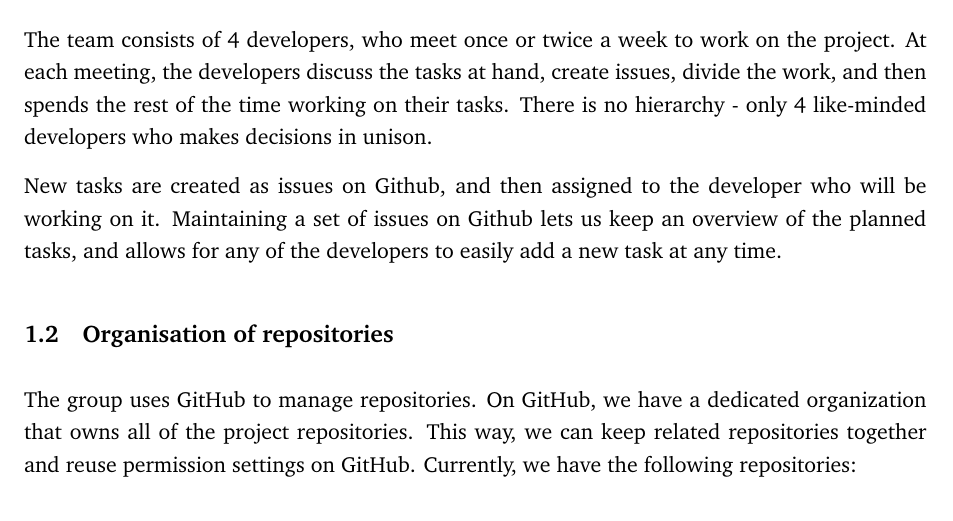
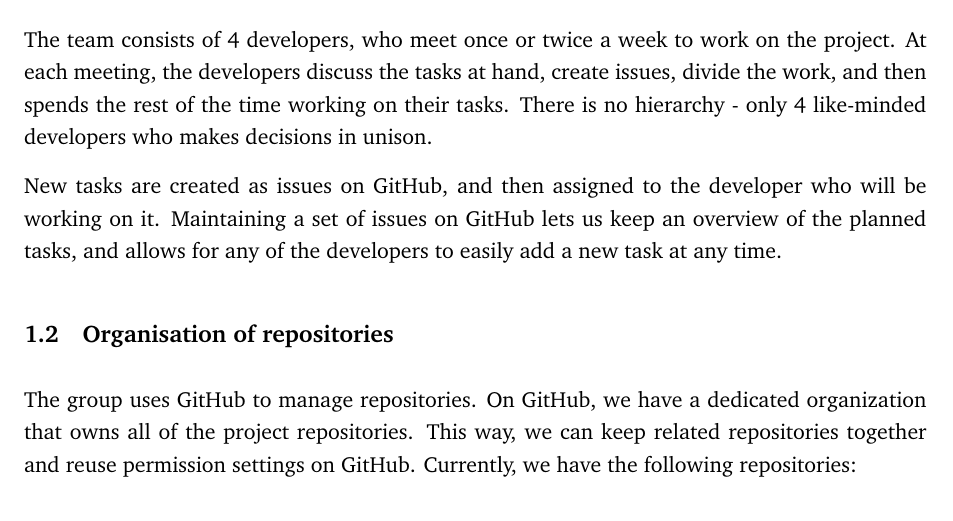
Before and after one commit to Devops-2022-Group-R/itu-minitwit, a LaTeX document (report/main.tex, which reads report/sections/process-perspective/team-interaction.tex): part of page 3 of 4, cut so that both start at the same text. Compiled offline with pdfLaTeX.

Commit message:
Fix GitHub typo
Co-authored-by: Adrian Borup <adrian@borup.com>

```diff
--- a/report/sections/process-perspective/team-interaction.tex
+++ b/report/sections/process-perspective/team-interaction.tex
@@ -2,4 +2,4 @@
 
 The team consists of 4 developers, who meet once or twice a week to work on the project. At each meeting, the developers discuss the tasks at hand, create issues, divide the work, and then spends the rest of the time working on their tasks. There is no hierarchy - only 4 like-minded developers who makes decisions in unison.
 
-New tasks are created as issues on Github, and then assigned to the developer who will be working on it. Maintaining a set of issues on Github lets us keep an overview of the planned tasks, and allows for any of the developers to easily add a new task at any time.
+New tasks are created as issues on GitHub, and then assigned to the developer who will be working on it. Maintaining a set of issues on GitHub lets us keep an overview of the planned tasks, and allows for any of the developers to easily add a new task at any time.
```
